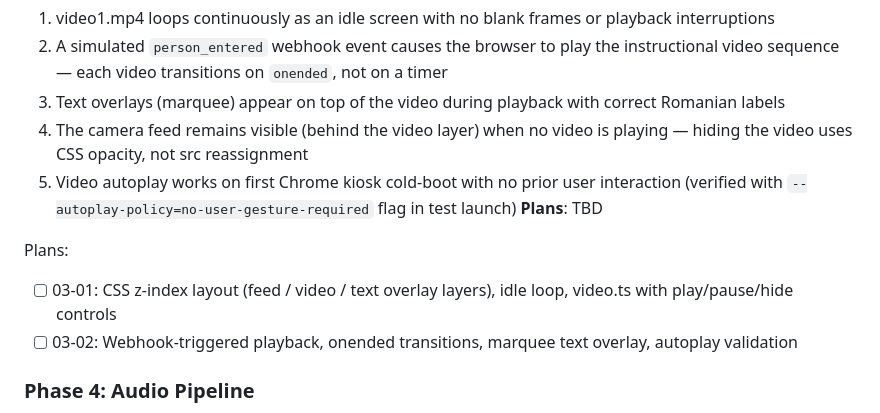
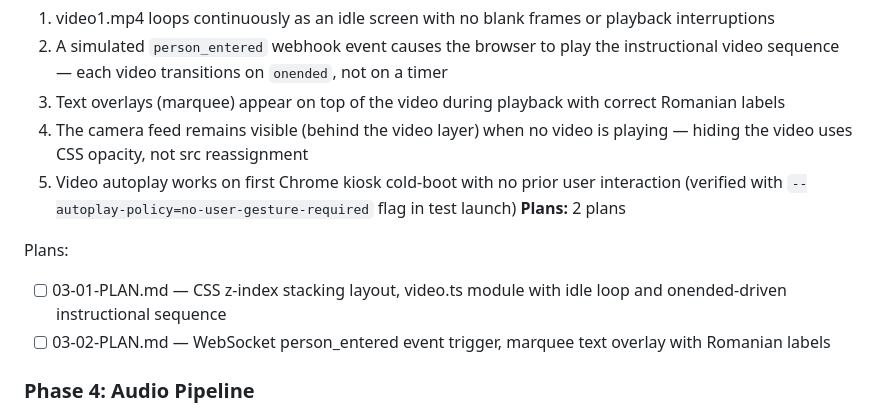
Before and after one commit to TimpiaAI/clinic-entrance-detector, a Markdown page: .planning/ROADMAP.md, the part around the change. GitHub-like rendering.

Commit message:
docs(03-video-overlay): create phase plan — video overlay with idle loop and event-driven sequence
Two plans covering VCTL-01 through VCTL-05:
- 03-01: CSS z-index stacking, video.ts module, idle loop, instructional sequence
- 03-02: WebSocket person_entered trigger, marquee text overlays

Co-Authored-By: Claude Opus 4.6 <noreply@anthropic.com>

```diff
--- a/.planning/ROADMAP.md
+++ b/.planning/ROADMAP.md
@@ -66,11 +66,11 @@ Plans:
   3. Text overlays (marquee) appear on top of the video during playback with correct Romanian labels
   4. The camera feed remains visible (behind the video layer) when no video is playing — hiding the video uses CSS opacity, not src reassignment
   5. Video autoplay works on first Chrome kiosk cold-boot with no prior user interaction (verified with `--autoplay-policy=no-user-gesture-required` flag in test launch)
-**Plans**: TBD
+**Plans:** 2 plans
 
 Plans:
-- [ ] 03-01: CSS z-index layout (feed / video / text overlay layers), idle loop, video.ts with play/pause/hide controls
-- [ ] 03-02: Webhook-triggered playback, onended transitions, marquee text overlay, autoplay validation
+- [ ] 03-01-PLAN.md — CSS z-index stacking layout, video.ts module with idle loop and onended-driven instructional sequence
+- [ ] 03-02-PLAN.md — WebSocket person_entered event trigger, marquee text overlay with Romanian labels
 
 ### Phase 4: Audio Pipeline
 **Goal**: Microphone captures speech, backend transcribes in Romanian, and CNP/email extraction works end-to-end
```
Also changed, not shown: 2 other files.
